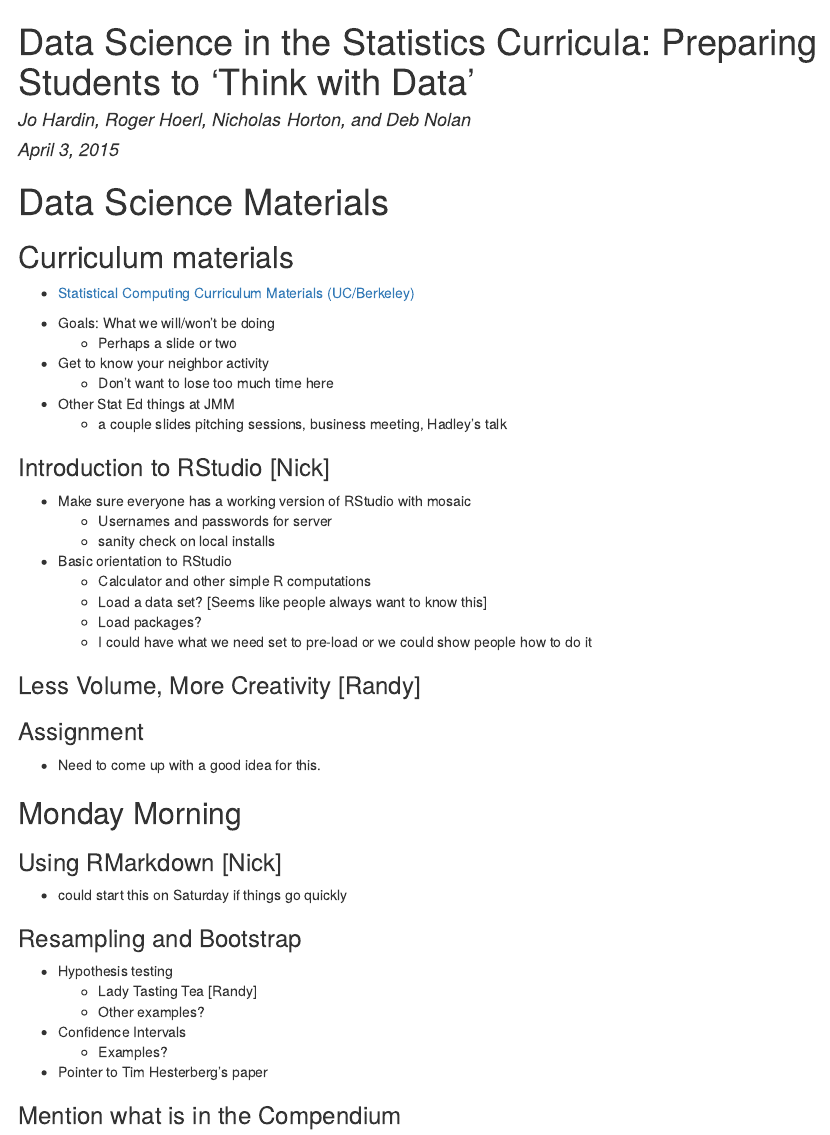
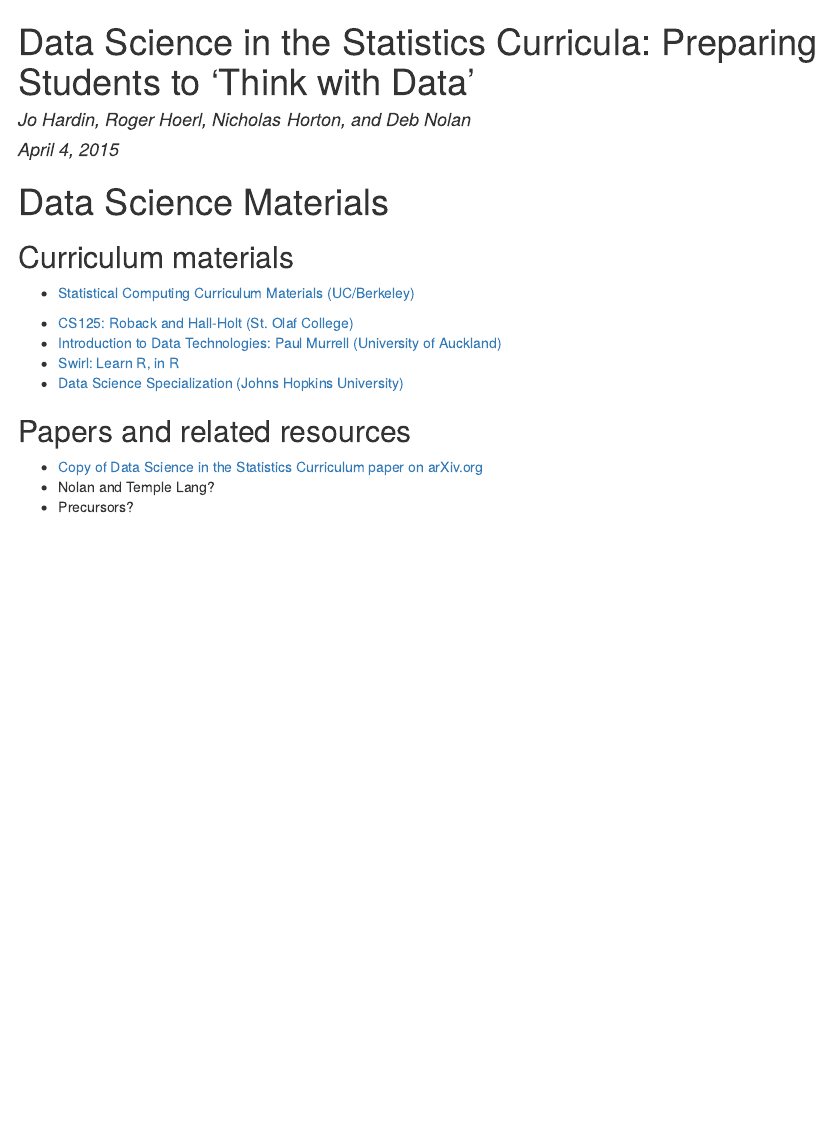
Before and after one commit to AmherstCollege/DataScienceMaterials, an R Markdown document (index.Rmd): the page in a window 1100 px wide, from its top. The pictures show the output file index.html that the author committed with the source, opened offline.

Commit message:
In process.

```diff
--- a/index.Rmd
+++ b/index.Rmd
@@ -1,57 +1,27 @@
 ---
 title: "Data Science in the Statistics Curricula: Preparing Students to 'Think with Data'"
 author: "Jo Hardin, Roger Hoerl, Nicholas Horton, and Deb Nolan"
-date: "April 3, 2015"
+date: "April 4, 2015"
 output: html_document
 ---
 
 
 # Data Science Materials
 
+
+
 ## Curriculum materials
 
   * [Statistical Computing Curriculum Materials (UC/Berkeley)](http://www.stat.berkeley.edu/~statcur)
 
-  * Goals:  What we will/won't be doing
-    * Perhaps a slide or two
 
-  * Get to know your neighbor activity
-      * Don't want to lose too much time here
+  * [CS125: Roback and Hall-Holt (St. Olaf College)](http://www.cs.stolaf.edu/wiki/index.php/CS125_F13)
+  * [Introduction to Data Technologies: Paul Murrell (University of Auckland)](https://www.stat.auckland.ac.nz/~paul/ItDT)
+  * [Swirl: Learn R, in R](http://swirlstats.com)
+  * [Data Science Specialization (Johns Hopkins University)](https://www.coursera.org/specialization/jhudatascience/1)
 
-  * Other Stat Ed things at JMM
-    * a couple slides pitching sessions, business meeting, Hadley's talk
+## Papers and related resources
 
-
-
-### Introduction to RStudio [Nick]
-  * Make sure everyone has a working version of RStudio with mosaic
-    * Usernames and passwords for server
-    * sanity check on local installs
-  * Basic orientation to RStudio
-    * Calculator and other simple R computations
-    * Load a data set?  [Seems like people always want to know this]
-    * Load packages?
-      * I could have what we need set to pre-load or we could show people how to do it
-
-### Less Volume, More Creativity [Randy]
-
-### Assignment
-
-  * Need to come up with a good idea for this.
-
-## Monday Morning
-
-### Using RMarkdown [Nick]
-  * could start this on Saturday if things go quickly
-
-### Resampling and Bootstrap
-  * Hypothesis testing
-     * Lady Tasting Tea [Randy]
-     * Other examples?
-
-  * Confidence Intervals
-    * Examples?
-
-  * Pointer to Tim Hesterberg's paper
-
-### Mention what is in the Compendium
+  * [Copy of Data Science in the Statistics Curriculum paper on arXiv.org](http://arxiv.org/abs/1410.3127)
+  * Nolan and Temple Lang?
+  * Precursors?
```
Also changed, not shown: index.html.
